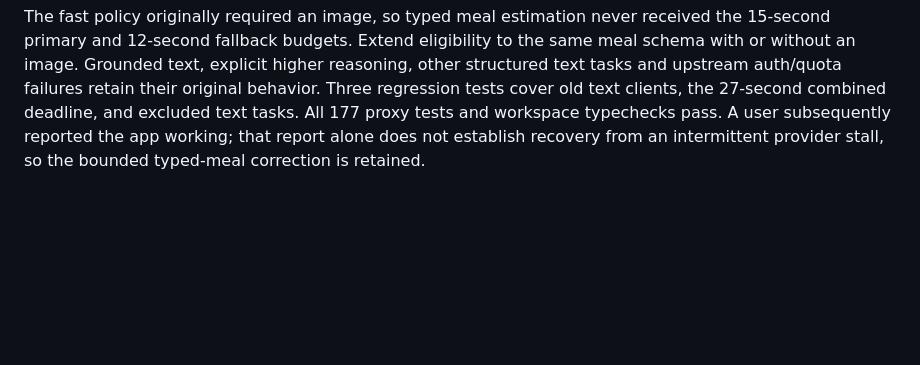
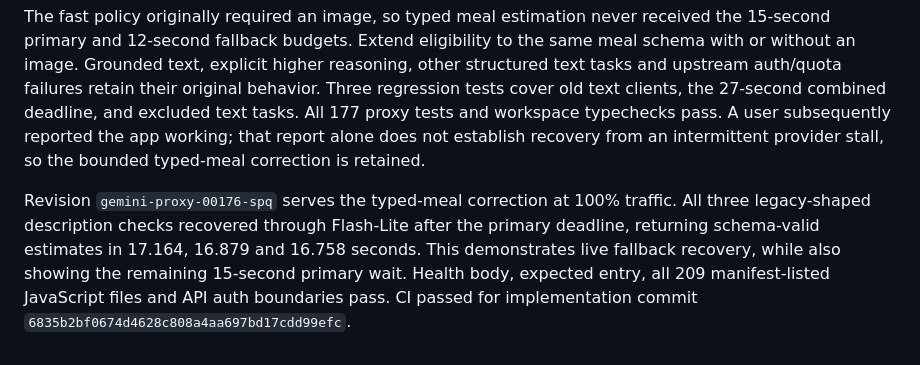
Before and after one commit to cramnivek/adaptive-macro, a Markdown page: docs/incidents/2026-10-23-photo-estimate-timeout.md, the part around the change. Drawn GitHub-style; blank space fills up the shorter version.

Commit message:
Record live typed-meal recovery through the fallback

```diff
--- a/docs/incidents/2026-10-23-photo-estimate-timeout.md
+++ b/docs/incidents/2026-10-23-photo-estimate-timeout.md
@@ -49,3 +49,5 @@ Revision `gemini-proxy-00175-kmd` deployed with 100% traffic. Four subsequent pu
 After the photo deployment, two text-only production calls also reached the 110-second server limit. The typed-meal client stops waiting after 30 seconds. Three diagnostic descriptions using the actual app prompt/schema/parser also exceeded a 25-second diagnostic limit, including two with explicit low reasoning. The same examples on Flash-Lite returned valid estimates in 2.635, 1.988 and 2.000 seconds. No user meal descriptions were read or logged.
 
 The fast policy originally required an image, so typed meal estimation never received the 15-second primary and 12-second fallback budgets. Extend eligibility to the same meal schema with or without an image. Grounded text, explicit higher reasoning, other structured text tasks and upstream auth/quota failures retain their original behavior. Three regression tests cover old text clients, the 27-second combined deadline, and excluded text tasks. All 177 proxy tests and workspace typechecks pass. A user subsequently reported the app working; that report alone does not establish recovery from an intermittent provider stall, so the bounded typed-meal correction is retained.
+
+Revision `gemini-proxy-00176-spq` serves the typed-meal correction at 100% traffic. All three legacy-shaped description checks recovered through Flash-Lite after the primary deadline, returning schema-valid estimates in 17.164, 16.879 and 16.758 seconds. This demonstrates live fallback recovery, while also showing the remaining 15-second primary wait. Health body, expected entry, all 209 manifest-listed JavaScript files and API auth boundaries pass. CI passed for implementation commit `6835b2bf0674d4628c808a4aa697bd17cdd99efc`.
```
